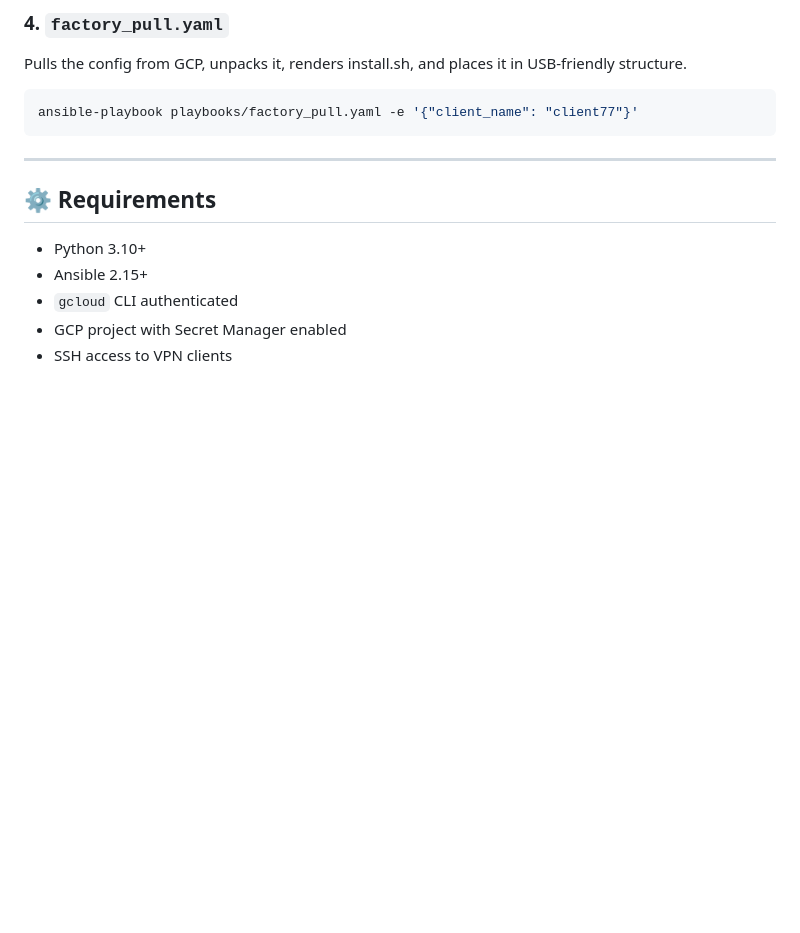
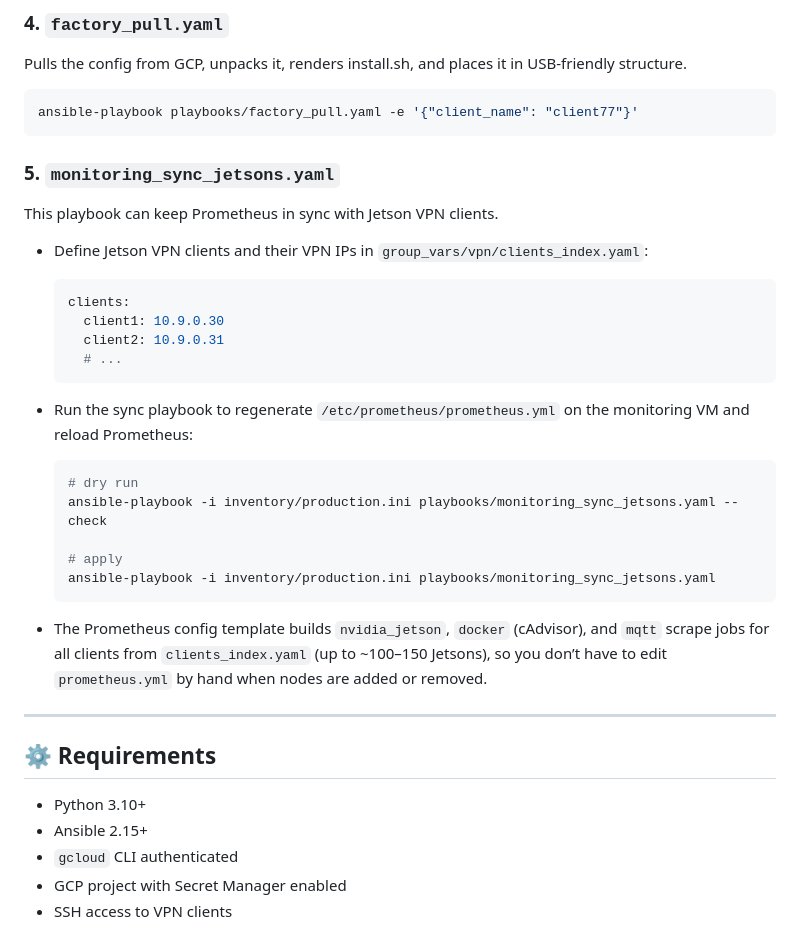
Before and after one commit to koffcheg/ansible-hub, a Markdown page: README.md, the part around the change. Rendered like a GitHub page; blank space fills up the shorter version.

Commit message:
monitoring automation doc update

````diff
--- a/README.md
+++ b/README.md
@@ -79,6 +79,32 @@ Pulls the config from GCP, unpacks it, renders install.sh, and places it in USB-
 ansible-playbook playbooks/factory_pull.yaml -e '{"client_name": "client77"}'
 ```
 
+### 5. `monitoring_sync_jetsons.yaml`
+
+This playbook can keep Prometheus in sync with Jetson VPN clients.
+
+- Define Jetson VPN clients and their VPN IPs in `group_vars/vpn/clients_index.yaml`:
+
+  ```yaml
+  clients:
+    client1: 10.9.0.30
+    client2: 10.9.0.31
+    # ...
+  ```
+
+- Run the sync playbook to regenerate `/etc/prometheus/prometheus.yml` on the monitoring VM and reload Prometheus:
+
+  ```bash
+  # dry run
+  ansible-playbook -i inventory/production.ini playbooks/monitoring_sync_jetsons.yaml --check
+
+  # apply
+  ansible-playbook -i inventory/production.ini playbooks/monitoring_sync_jetsons.yaml
+  ```
+
+- The Prometheus config template builds `nvidia_jetson`, `docker` (cAdvisor), and `mqtt` scrape jobs for all clients from `clients_index.yaml` (up to ~100–150 Jetsons), so you don’t have to edit `prometheus.yml` by hand when nodes are added or removed.
+
+
 ---
 
 ## ⚙️ Requirements
````
